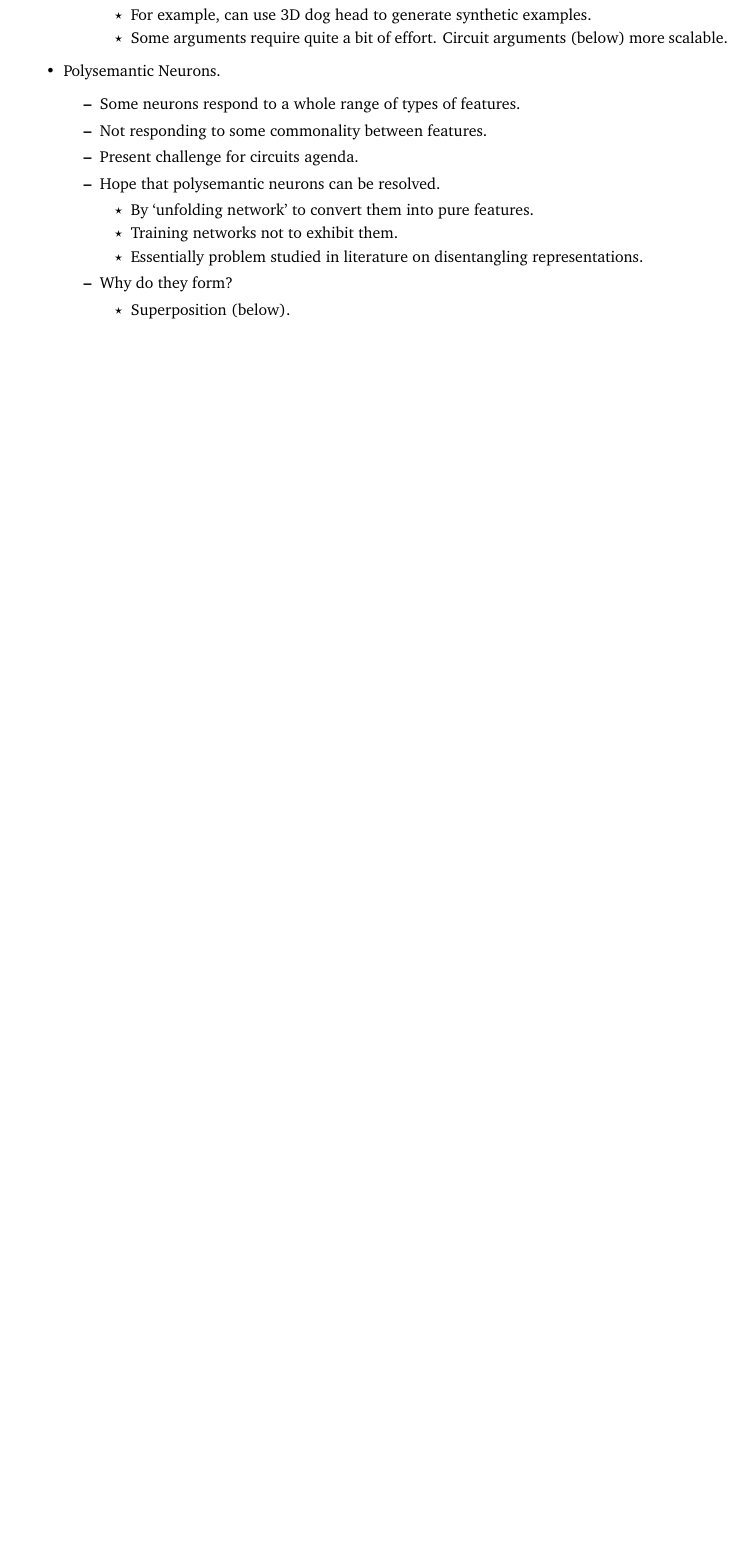
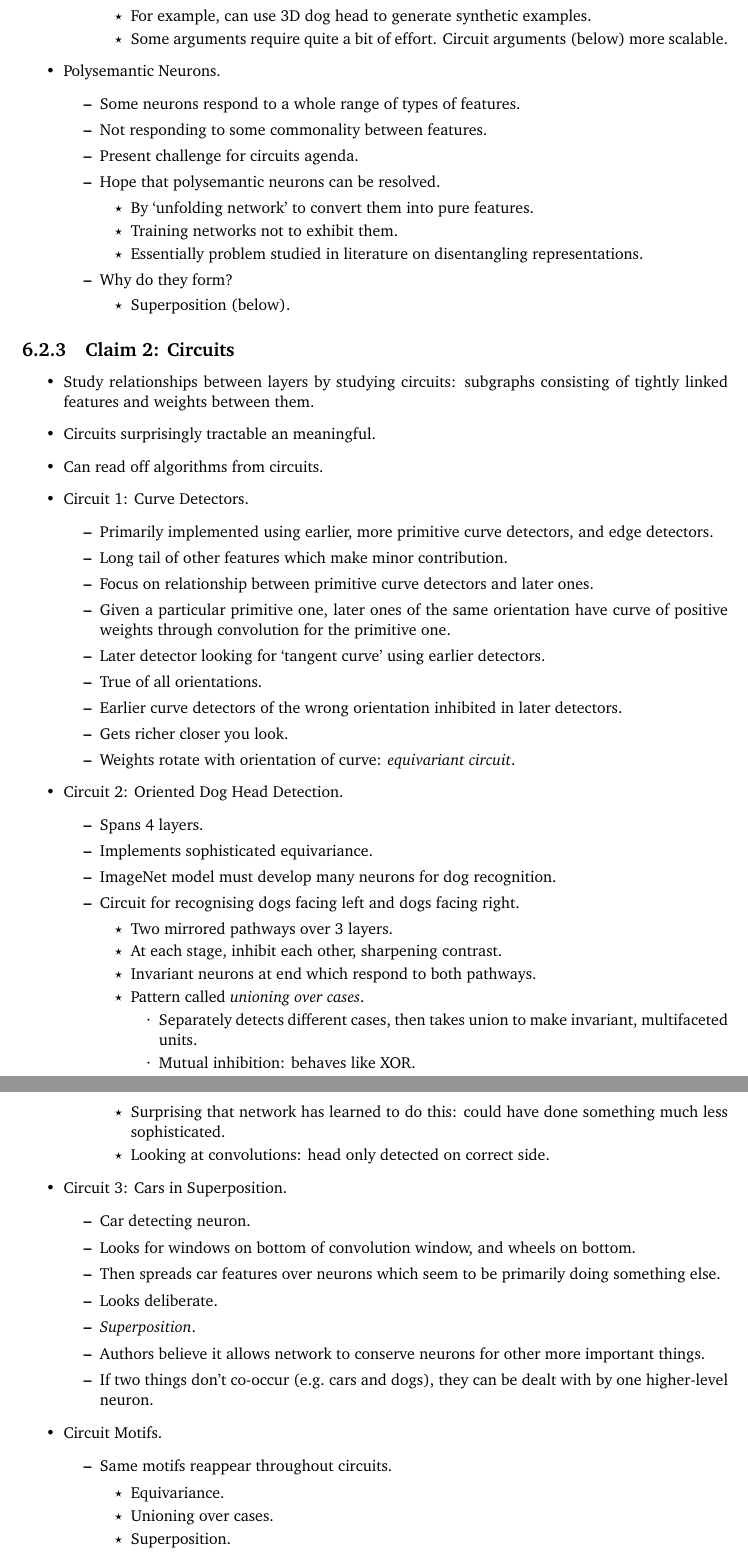
Before and after one commit to SamAdamDay/agi-safety-fundamentals, a LaTeX thesis (Summaries/summaries.tex, which reads Summaries/parts/6-ai-cognition.tex): part of page 34 of 35 before the commit and two parts of pages 34 and 35 of 37 after it, the two joined at a grey line, cut so that both start at the same text, the shorter picture padded with empty space. Compiled offline with pdfLaTeX.

Commit message:
Finished 'Zoom In: An Introduction to Circuits'

```diff
--- a/Summaries/parts/6-ai-cognition.tex
+++ b/Summaries/parts/6-ai-cognition.tex
@@ -248,3 +248,60 @@
         \end{itemize}
     \end{itemize}
 \end{itemize}
+
+
+\subsection{Claim 2: Circuits}
+
+\begin{itemize}
+    \item Study relationships between layers by studying circuits: subgraphs consisting of tightly linked features and weights between them.
+    \item Circuits surprisingly tractable an meaningful.
+    \item Can read off algorithms from circuits.
+    \item Circuit 1: Curve Detectors.
+    \begin{itemize}
+        \item Primarily implemented using earlier, more primitive curve detectors, and edge detectors.
+        \item Long tail of other features which make minor contribution.
+        \item Focus on relationship between primitive curve detectors and later ones.
+        \item Given a particular primitive one, later ones of the same orientation have curve of positive weights through convolution for the primitive one.
+        \item Later detector looking for `tangent curve' using earlier detectors.
+        \item True of all orientations.
+        \item Earlier curve detectors of the wrong orientation inhibited in later detectors.
+        \item Gets richer closer you look.
+        \item Weights rotate with orientation of curve: \emph{equivariant circuit}.
+    \end{itemize}
+    \item Circuit 2: Oriented Dog Head Detection.
+    \begin{itemize}
+        \item Spans 4 layers.
+        \item Implements sophisticated equivariance.
+        \item ImageNet model must develop many neurons for dog recognition.
+        \item Circuit for recognising dogs facing left and dogs facing right.
+        \begin{itemize}
+            \item Two mirrored pathways over 3 layers.
+            \item At each stage, inhibit each other, sharpening contrast.
+            \item Invariant neurons at end which respond to both pathways.
+            \item Pattern called \emph{unioning over cases}.
+            \begin{itemize}
+                \item Separately detects different cases, then takes union to make invariant, multifaceted units.
+                \item Mutual inhibition: behaves like XOR.
+            \end{itemize}
+            \item Surprising that network has learned to do this: could have done something much less sophisticated.
+            \item Looking at convolutions: head only detected on correct side.
+        \end{itemize}
+    \end{itemize}
+    \item Circuit 3: Cars in Superposition.
+    \begin{itemize}
+        \item Car detecting neuron.
+        \item Looks for windows on bottom of convolution window, and wheels on bottom.
+        \item Then spreads car features over neurons which seem to be primarily doing something else.
+        \item Looks deliberate.
+        \item \emph{Superposition}.
+        \item Authors believe it allows network to conserve neurons for other more important things.
+        \item If two things don't co-occur (e.g.\@ cars and dogs), they can be dealt with by one higher-level neuron.
+    \end{itemize}
+    \item Circuit Motifs.
+    \begin{itemize}
+        \item Same motifs reappear throughout circuits.
+        \begin{itemize}
+            \item Equivariance.
+            \item Unioning over cases.
+            \item Superposition.
+        \end{itemize}
```
Also changed, not shown: Summaries/summaries.pdf, Summaries/parts/6-ai-cognition.tex (49 more changed lines).
